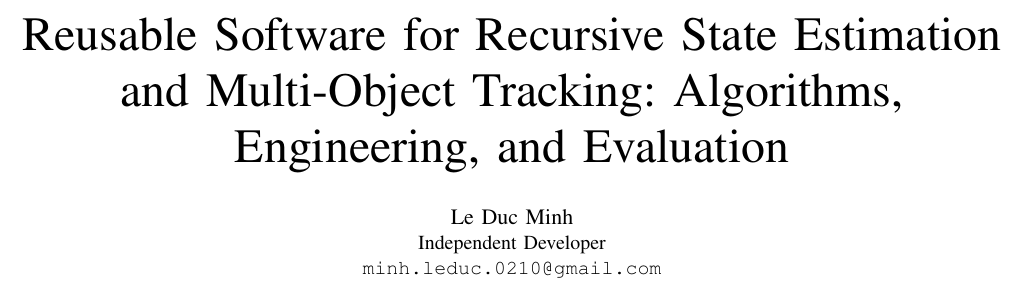
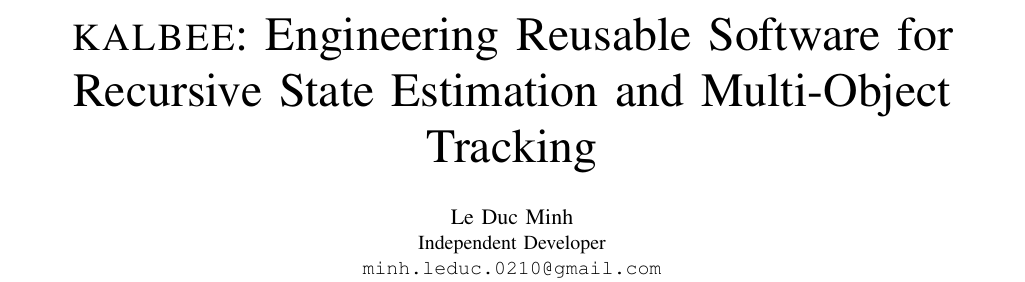
Before and after one commit to LakoreAI/kalbee, a LaTeX paper (.github/docs/kalbee.tex): part of page 1 of 5, cut so that both start at the same text. Compiled offline with pdfLaTeX.

Commit message:
docs: put the tool name in the paper title

```diff
--- a/.github/docs/kalbee.tex
+++ b/.github/docs/kalbee.tex
@@ -30,8 +30,8 @@
 \begin{document}
 \renewcommand{\arraystretch}{0.9}
 
-\title{Reusable Software for Recursive State Estimation\\ and Multi-Object
-Tracking: Algorithms, Engineering, and Evaluation}
+\title{\toolkit{}: Engineering Reusable Software for Recursive State
+Estimation and Multi-Object Tracking}
 
 \author{
 \IEEEauthorblockN{Le Duc Minh}
```
